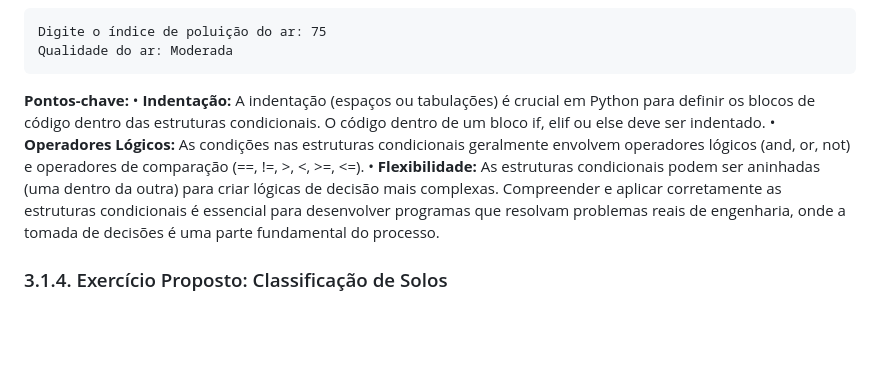
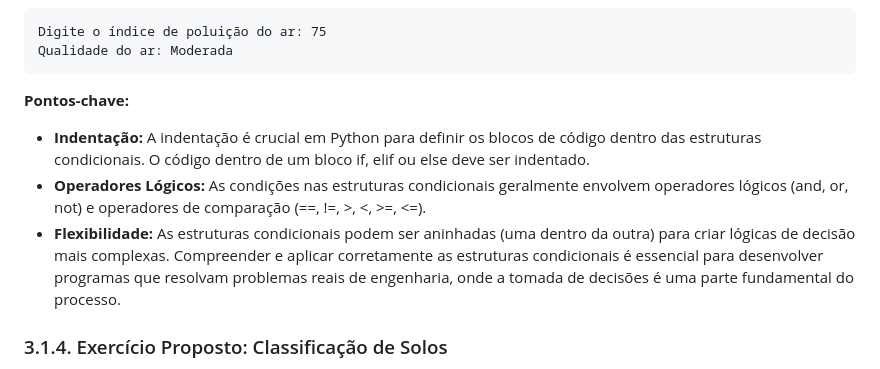
Before and after one commit to chmulato/tcc_python, a Markdown page: docs/livros/python_engenharia.md, the part around the change. Rendered like a GitHub page; blank space fills up the shorter version.

Commit message:
Revise formatting for clarity in conditional structures section

````diff
--- a/docs/livros/python_engenharia.md
+++ b/docs/livros/python_engenharia.md
@@ -1217,9 +1217,9 @@ Qualidade do ar: Moderada
 ```
 
 **Pontos-chave:**
-•	**Indentação:** A indentação (espaços ou tabulações) é crucial em Python para definir os blocos de código dentro das estruturas condicionais. O código dentro de um bloco if, elif ou else deve ser indentado.
-•	**Operadores Lógicos:** As condições nas estruturas condicionais geralmente envolvem operadores lógicos (and, or, not) e operadores de comparação (==, !=, >, <, >=, <=).
-•	**Flexibilidade:** As estruturas condicionais podem ser aninhadas (uma dentro da outra) para criar lógicas de decisão mais complexas.
+- **Indentação:** A indentação é crucial em Python para definir os blocos de código dentro das estruturas condicionais. O código dentro de um bloco if, elif ou else deve ser indentado.
+- **Operadores Lógicos:** As condições nas estruturas condicionais geralmente envolvem operadores lógicos (and, or, not) e operadores de comparação (==, !=, >, <, >=, <=).
+- **Flexibilidade:** As estruturas condicionais podem ser aninhadas (uma dentro da outra) para criar lógicas de decisão mais complexas.
 Compreender e aplicar corretamente as estruturas condicionais é essencial para desenvolver programas que resolvam problemas reais de engenharia, onde a tomada de decisões é uma parte fundamental do processo.
 
 ### 3.1.4. Exercício Proposto: Classificação de Solos
````
